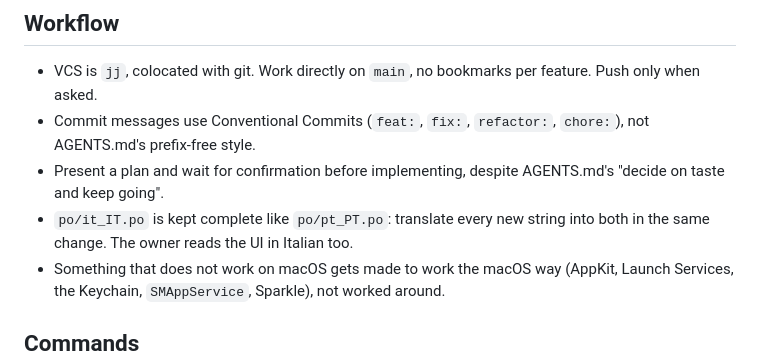
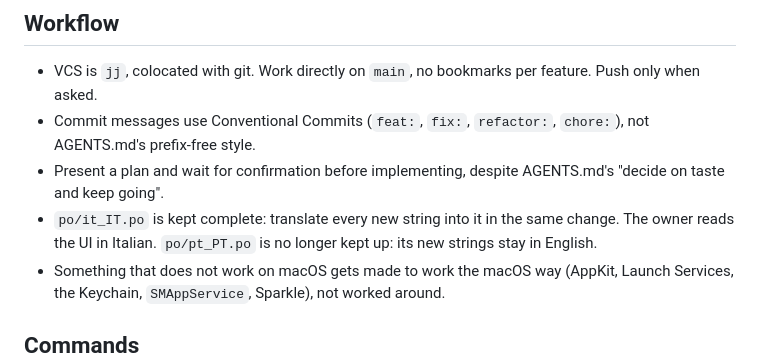
Before and after one commit to AlbertoBarrago/iris, a Markdown page: CLAUDE.md, the part around the change. Rendered like a GitHub page.

Commit message:
docs: keep only the Italian translation complete
The owner reads the UI in Italian; po/pt_PT.po is no longer kept up,
and its new strings stay in English.

```diff
--- a/CLAUDE.md
+++ b/CLAUDE.md
@@ -36,9 +36,9 @@ credit Penguin Mail, as the GPL asks of a modified copy.
   `refactor:`, `chore:`), not AGENTS.md's prefix-free style.
 - Present a plan and wait for confirmation before implementing, despite
   AGENTS.md's "decide on taste and keep going".
-- `po/it_IT.po` is kept complete like `po/pt_PT.po`: translate every
-  new string into both in the same change. The owner reads the UI in
-  Italian too.
+- `po/it_IT.po` is kept complete: translate every new string into it in
+  the same change. The owner reads the UI in Italian. `po/pt_PT.po` is
+  no longer kept up: its new strings stay in English.
 - Something that does not work on macOS gets made to work the macOS way
   (AppKit, Launch Services, the Keychain, `SMAppService`, Sparkle), not
   worked around.
```
Also changed, not shown: AGENTS.md (+3 -3 lines).
